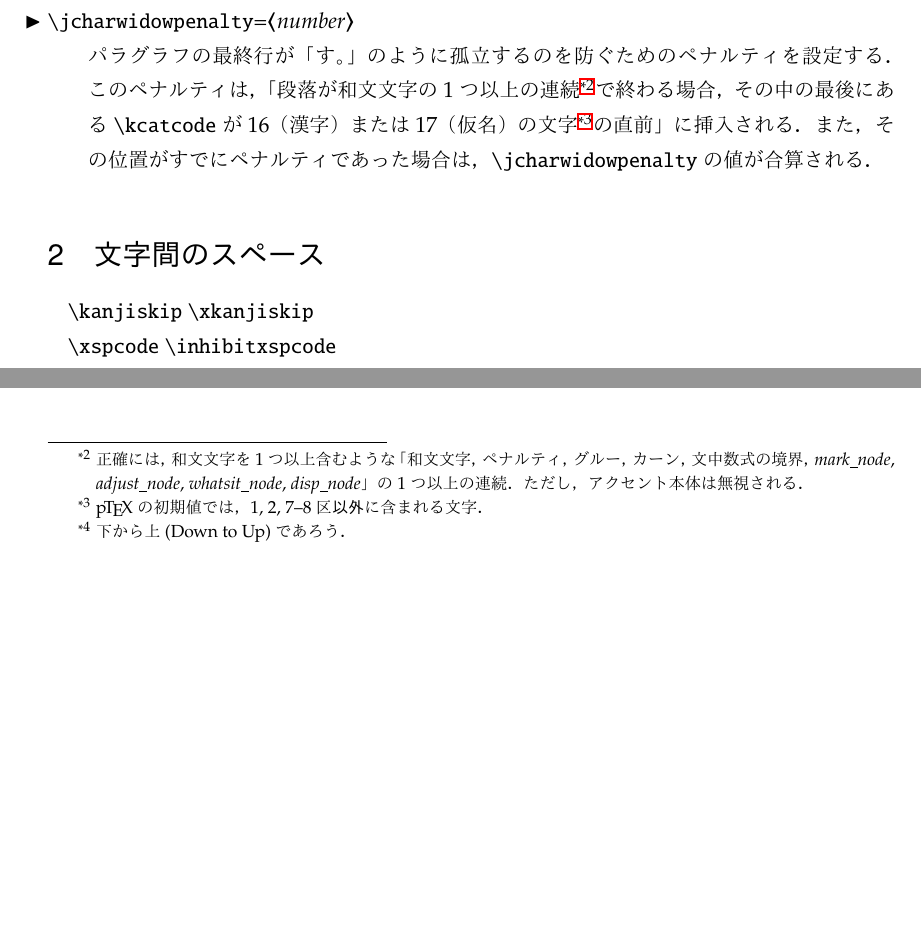
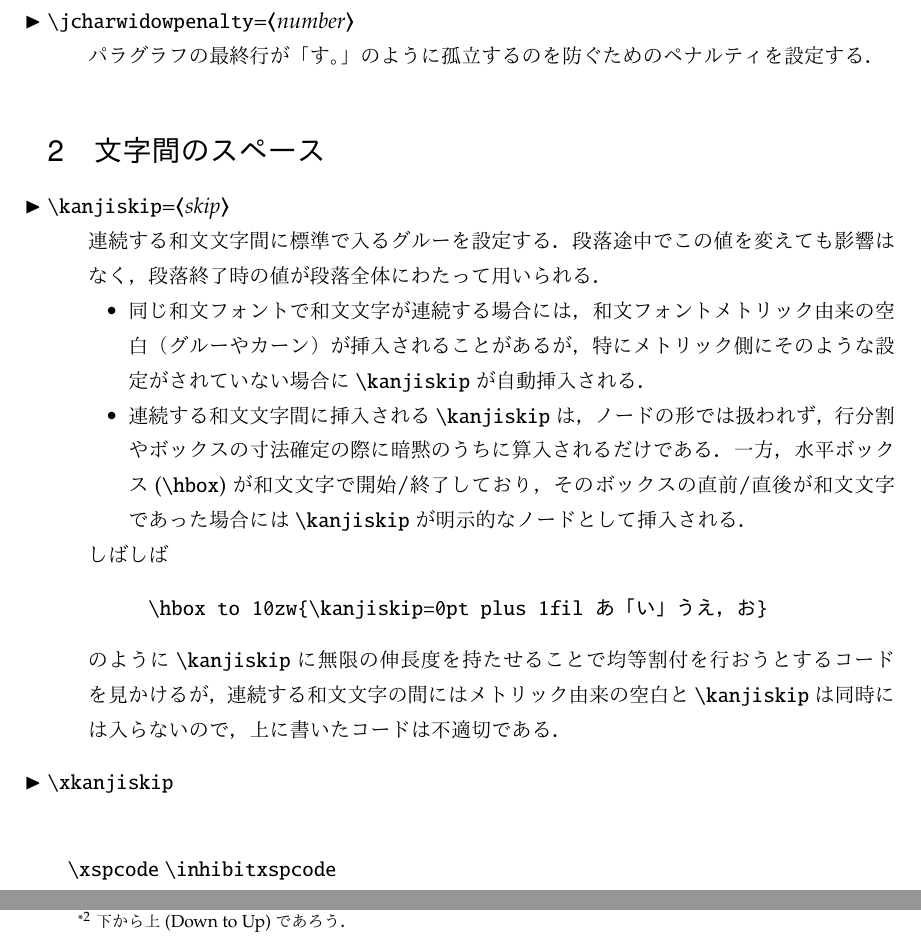
Before and after one commit to texjporg/ptex-manual, a LaTeX document (ptex-manual.tex): two parts of page 3 of 7, joined at a grey line, cut so that both start at the same text, the shorter picture padded with empty space. Compiled offline with pLaTeX and dvipdfmx.

Commit message:
\kanjiskip

```diff
--- a/ptex-manual.tex
+++ b/ptex-manual.tex
@@ -219,22 +219,22 @@ e-mail: \texttt{issue(at)texjp.org}}}
 \csitem[\.{jcharwidowpenalty}=<number>]
   パラグラフの最終行が「す。」のように孤立するのを防ぐための
   ペナルティを設定する．
-  このペナルティは，
-  「段落が和文文字の1つ以上の連続%
-  \footnote{%
-    正確には，和文文字を1つ以上含むような
-    「和文文字，ペナルティ，グルー，カーン，文中数式の境界，\textit{mark\_node},
-    \textit{adjust\_node}, \textit{whatsit\_node}, \textit{disp\_node}」の1つ以上の連続．
-    ただし，アクセント本体は無視される．
-  }で終わる場合，
-  その中の最後にある\.{kcatcode}が16（漢字）または17（仮名）の文字%
-  \footnote{%
-    \pTeX の初期値では，1,~2,~7--8区\emph{以外}に含まれる文字．
-  }の直前」に挿入される．
-  % 警告：現行の pTeX では，この仕様に沿っていません（欧文が絡んだ場合）．
-  % 仕様を明確に決めるとしたらこんな感じになるしょうか．
-  %
-  また，その位置がすでにペナルティであった場合は，\.{jcharwidowpenalty}の値が合算される．
+  % このペナルティは，
+  % 「段落が和文文字の1つ以上の連続%
+  % \footnote{%
+  %   正確には，和文文字を1つ以上含むような
+  %   「和文文字，ペナルティ，グルー，カーン，文中数式の境界，\textit{mark\_node},
+  %   \textit{adjust\_node}, \textit{whatsit\_node}, \textit{disp\_node}」の1つ以上の連続．
+  %   ただし，アクセント本体は無視される．
+  % }で終わる場合，
+  % その中の最後にある\.{kcatcode}が16（漢字）または17（仮名）の文字%
+  % \footnote{%
+  %   \pTeX の初期値では，1,~2,~7--8区\emph{以外}に含まれる文字．
+  % }の直前」に挿入される．
+  % % 警告：現行の pTeX では，この仕様に沿っていません（欧文が絡んだ場合）．
+  % % 仕様を明確に決めるとしたらこんな感じになるしょうか．
+  % %
+  % また，その位置がすでにペナルティであった場合は，\.{jcharwidowpenalty}の値が合算される．
 \end{cslist}
 
 \section{文字間のスペース}
@@ -242,8 +242,31 @@ e-mail: \texttt{issue(at)texjp.org}}}
 % [TODO] 禁則処理だけでは美しい行分割ができないのでスペーシングの
 % 調節が必要，という流れとするとよさそう？
 
-\.{kanjiskip}
-\.{xkanjiskip}
+\begin{cslist}
+\csitem[\.{kanjiskip}=<skip>]
+連続する和文文字間に標準で入るグルーを設定する．段落途中でこの値を変えても影響はなく，
+段落終了時の値が段落全体にわたって用いられる．
+\begin{itemize}
+ \item 同じ和文フォントで和文文字が連続する場合には，和文フォントメトリック由来の空白（グ
+       ルーやカーン）が挿入されることがあるが，特にメトリック側にそのような設定が
+       されていない場合に\.{kanjiskip}が自動挿入される．
+       % （異なる和文フォントの和文文字が連続している場合の説明を入れる）
+ \item 連続する和文文字間に挿入される\.{kanjiskip}は，ノードの形では扱われず，
+      行分割やボックスの寸法確定の際に暗黙のうちに算入されるだけである．
+一方，水平ボックス(\.{hbox})が和文文字で開始/終了しており，そのボックスの直前/直後が和
+       文文字であった場合には\.{kanjiskip}が明示的なノードとして挿入される．
+\end{itemize}
+しばしば
+\begin{verbatim}
+\hbox to 10zw{\kanjiskip=0pt plus 1fil あ「い」うえ，お}
+\end{verbatim}
+のように\.{kanjiskip}に無限の伸長度を持たせることで均等割付を行おうとするコードを見かける
+が，連続する和文文字の間にはメトリック由来の空白と\.{kanjiskip}は同時には入らないので，
+上に書いたコードは不適切である．
+
+\csitem[\.{xkanjiskip}]
+
+\end{cslist}
 
 \.{xspcode}
 \.{inhibitxspcode}
```
